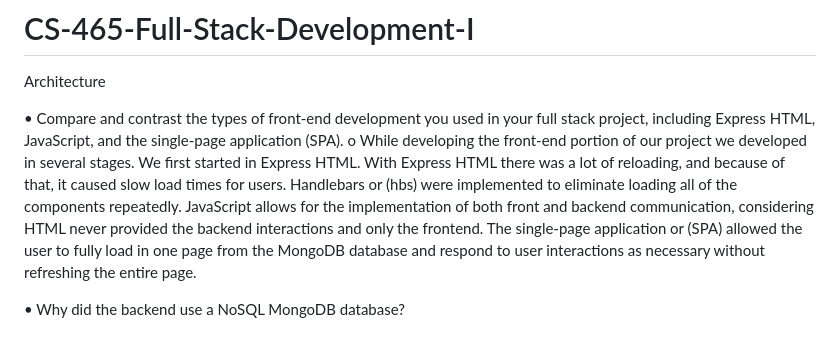
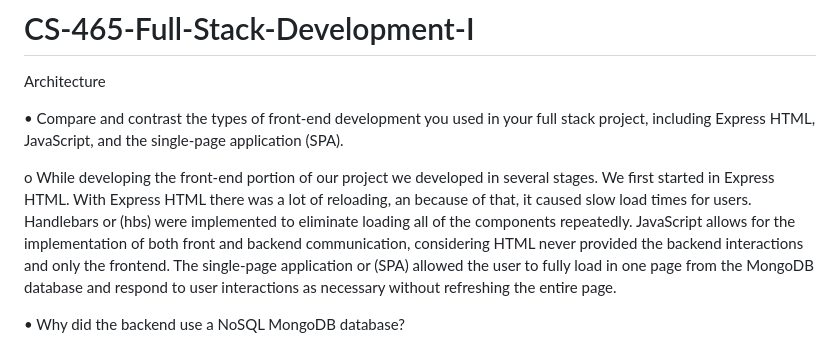
Before and after one commit to bbingham16/CS-465-Full-Stack-Development-I, a Markdown page: README.md, the part around the change. GitHub-like rendering.

```diff
--- a/README.md
+++ b/README.md
@@ -4,8 +4,8 @@
 Architecture
 
 •	Compare and contrast the types of front-end development you used in your full stack project, including Express HTML, JavaScript, and the single-page application (SPA).
-	 	 o While developing the front-end portion of our project we developed in several stages. We first started in Express HTML. With Express HTML there was a lot of reloading, and because of
-    that, it caused slow load times for users. Handlebars or (hbs) were implemented to eliminate loading all of the components repeatedly. JavaScript allows for the implementation of both front and backend communication, considering HTML never provided the backend interactions and only the frontend. The single-page application or (SPA) allowed the user to fully load in one page from the MongoDB database and respond to user interactions as necessary without refreshing the entire page.
+
+o While developing the front-end portion of our project we developed in several stages. We first started in Express HTML. With Express HTML there was a lot of reloading, an because of that, it caused slow load times for users. Handlebars or (hbs) were implemented to eliminate loading all of the components repeatedly. JavaScript allows for the implementation of both front and backend communication, considering HTML never provided the backend interactions and only the frontend. The single-page application or (SPA) allowed the user to fully load in one page from the MongoDB database and respond to user interactions as necessary without refreshing the entire page.
 
 
 •	Why did the backend use a NoSQL MongoDB database?
```
